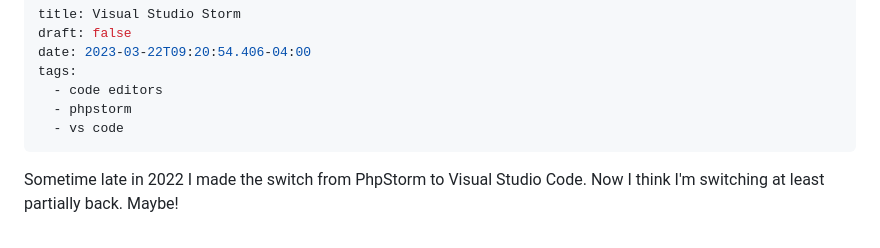
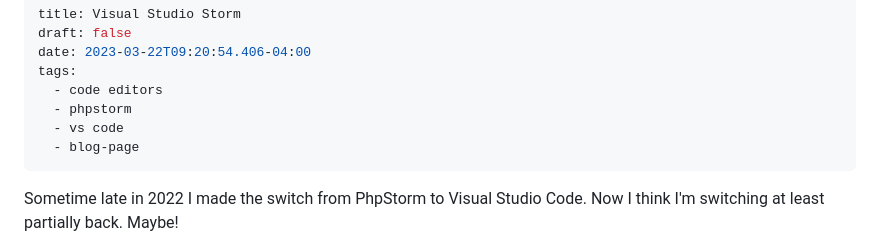
Before and after one commit to darby3/ntih-jan2020, a Markdown page: pages/posts/2023-03-22-of-code-editors-and-things.md, the part around the change. GitHub-like rendering.

Commit message:
Update Blog Page “2023-03-22-of-code-editors-and-things”

```diff
--- a/pages/posts/2023-03-22-of-code-editors-and-things.md
+++ b/pages/posts/2023-03-22-of-code-editors-and-things.md
@@ -6,6 +6,7 @@ tags:
   - code editors
   - phpstorm
   - vs code
+  - blog-page
 ---
 Sometime late in 2022 I made the switch from PhpStorm to Visual Studio Code. Now I think I'm switching at least partially back. Maybe!
 
```
